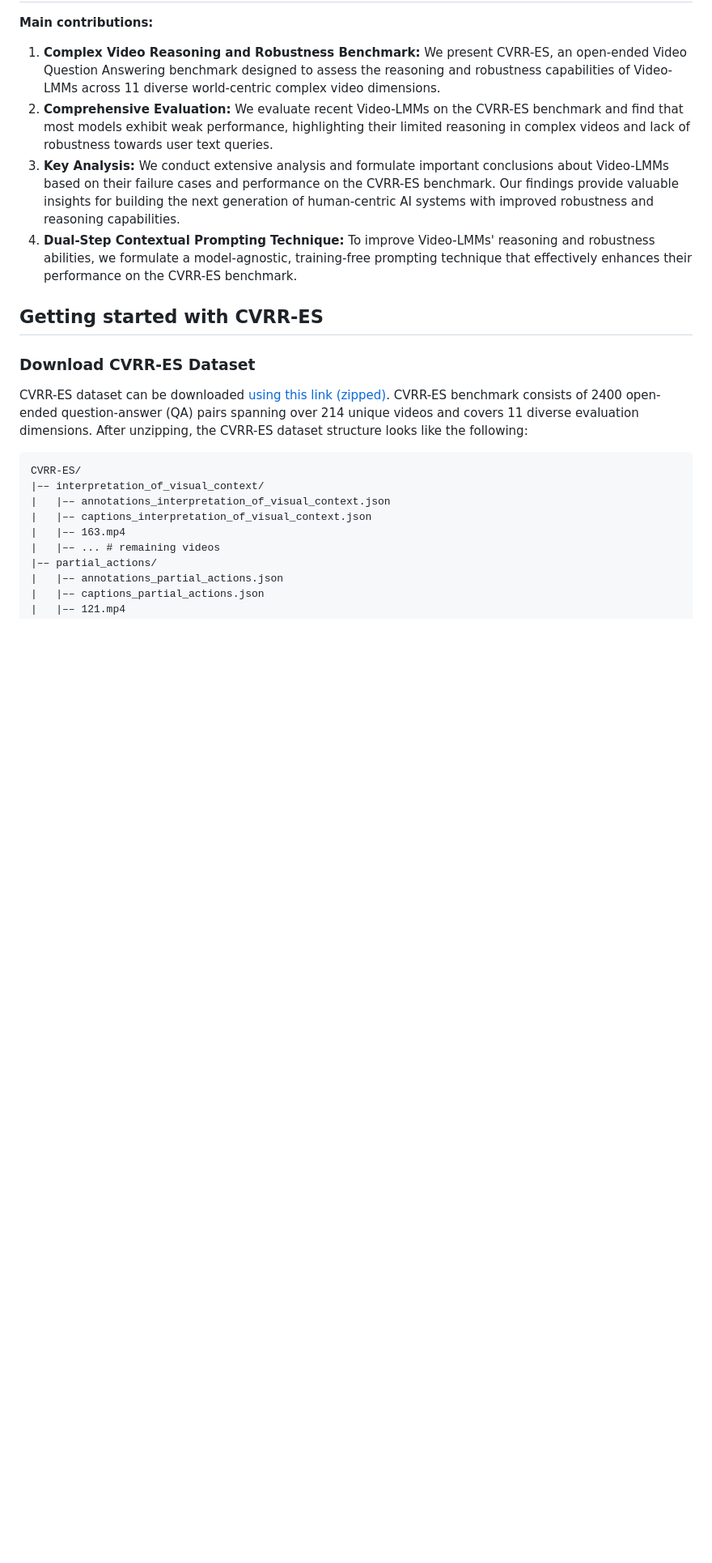
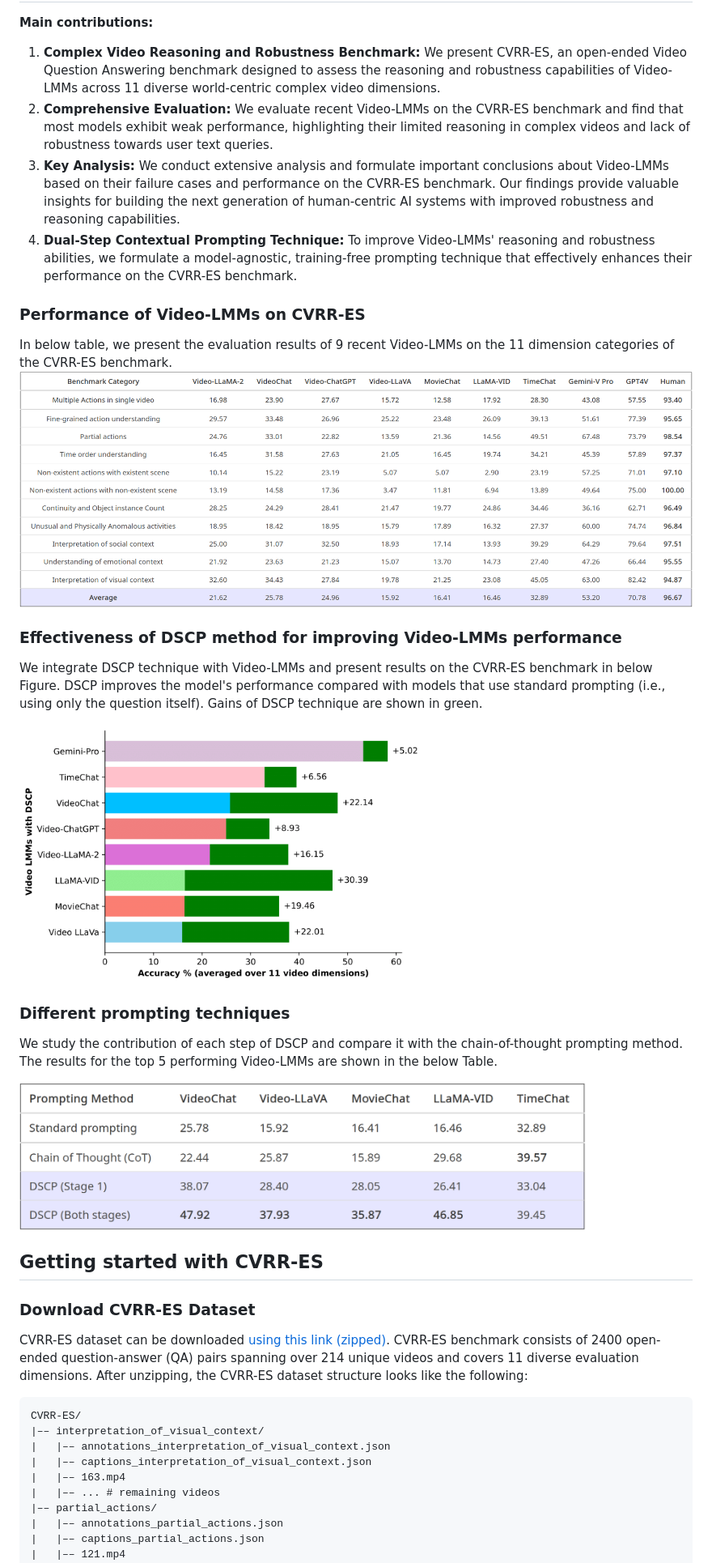
Before and after one commit to mbzuai-oryx/CVRR-Evaluation-Suite, a Markdown page: README.md, the part around the change printed below. Shown: that part at 81% size. Rendered like a GitHub page; pictures changed too: assets/bar_plot_after_rectification.png (added), assets/different_prompting_techniques.png (added), assets/main_results.png (added); blank space fills up the shorter version.

Commit message:
adds results visuals

```diff
--- a/README.md
+++ b/README.md
@@ -77,6 +77,20 @@ The widespread adoption of Video-LMMs in our daily lives underscores the importa
 3) **Key Analysis:** We conduct extensive analysis and formulate important conclusions about Video-LMMs based on their failure cases and performance on the CVRR-ES benchmark. Our findings provide valuable insights for building the next generation of human-centric AI systems with improved robustness and reasoning capabilities.
 4) **Dual-Step Contextual Prompting Technique:**  To improve Video-LMMs' reasoning and robustness abilities, we formulate a model-agnostic, training-free prompting technique that effectively enhances their performance on the CVRR-ES benchmark.
 
+### Performance of Video-LMMs on CVRR-ES
+In below table, we present the evaluation results of 9 recent Video-LMMs on the 11 dimension categories of the CVRR-ES benchmark.
+![main figure](assets/main_results.png)
+
+### Effectiveness of DSCP method for improving Video-LMMs performance
+We integrate DSCP technique with Video-LMMs and present results on the CVRR-ES benchmark in below Figure. DSCP improves the model's performance compared with models that use standard prompting (i.e., using only the question itself). Gains of DSCP technique are shown in green.
+
+<img src="./assets/bar_plot_after_rectification.png" alt="app-screen" width="500" align="center">
+
+### Different prompting techniques
+We study the contribution of each step of DSCP and compare it with the chain-of-thought prompting method. The results for the top 5 performing Video-LMMs are shown in the below Table.
+
+<img src="./assets/different_prompting_techniques.png" alt="app-screen" width="700" align="center">
+
 ## Getting started with CVRR-ES
 
 ### Download CVRR-ES Dataset
```
Also changed, not shown: other parts of README.md (+1 -1 lines).
